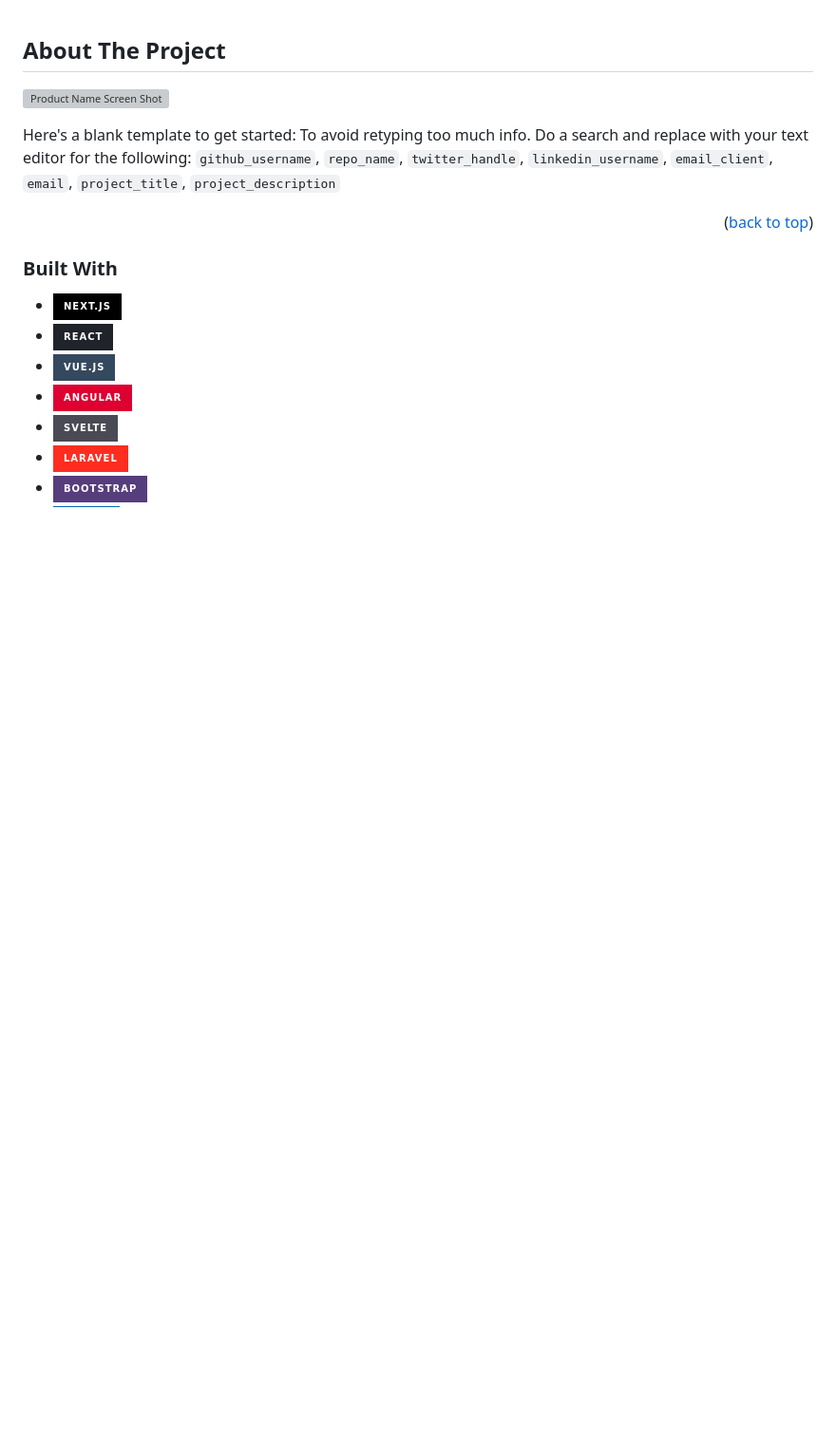
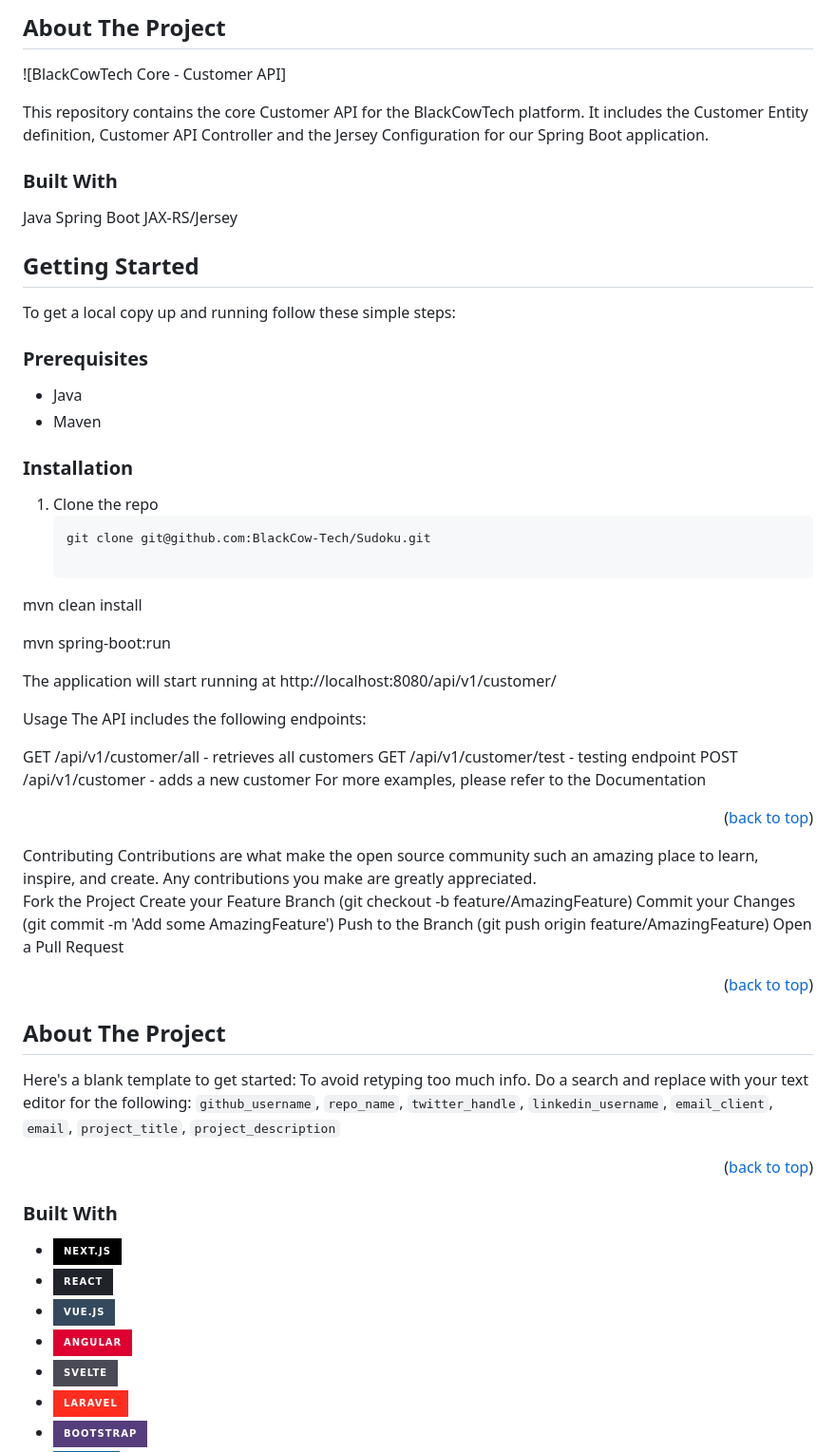
Before and after one commit to ayuan-zhao/springbootplusDDB, a Markdown page: server/README.md, the part around the change. Shown at 95% size. GitHub-like rendering; badges without logos; blank space fills up the shorter version; grey boxes are pictures that could not be loaded.

Commit message:
modiy readme

````diff
--- a/server/README.md
+++ b/server/README.md
@@ -1,12 +1,72 @@
+
+<!-- ABOUT THE PROJECT -->
+## About The Project
+
+![BlackCowTech Core - Customer API]
+
+This repository contains the core Customer API for the BlackCowTech platform. It includes the Customer Entity definition, Customer API Controller and the Jersey Configuration for our Spring Boot application.
 
 
 
+### Built With
+
+Java
+Spring Boot
+JAX-RS/Jersey
+
+
+
+<!-- GETTING STARTED -->
+## Getting Started
+
+To get a local copy up and running follow these simple steps:
+
+### Prerequisites
+
+* Java
+* Maven
+
+### Installation
+
+1. Clone the repo
+   ```sh
+   git clone git@github.com:BlackCow-Tech/Sudoku.git
+
+mvn clean install
+
+mvn spring-boot:run
+
+The application will start running at http://localhost:8080/api/v1/customer/
+
+
+
+
+Usage
+The API includes the following endpoints:
+
+GET /api/v1/customer/all - retrieves all customers
+GET /api/v1/customer/test - testing endpoint
+POST /api/v1/customer - adds a new customer
+For more examples, please refer to the Documentation
+
+<p align="right">(<a href="#readme-top">back to top</a>)</p>
+<!-- CONTRIBUTING -->
+Contributing
+Contributions are what make the open source community such an amazing place to learn, inspire, and create. Any contributions you make are greatly appreciated.
+
+Fork the Project
+Create your Feature Branch (git checkout -b feature/AmazingFeature)
+Commit your Changes (git commit -m 'Add some AmazingFeature')
+Push to the Branch (git push origin feature/AmazingFeature)
+Open a Pull Request
+<p align="right">(<a href="#readme-top">back to top</a>)</p>
+<!-- LICENSE -->
 
 
 <!-- ABOUT THE PROJECT -->
 ## About The Project
 
-[![Product Name Screen Shot][product-screenshot]](https://example.com)
+
 
 Here's a blank template to get started: To avoid retyping too much info. Do a search and replace with your text editor for the following: `github_username`, `repo_name`, `twitter_handle`, `linkedin_username`, `email_client`, `email`, `project_title`, `project_description`
 
````
